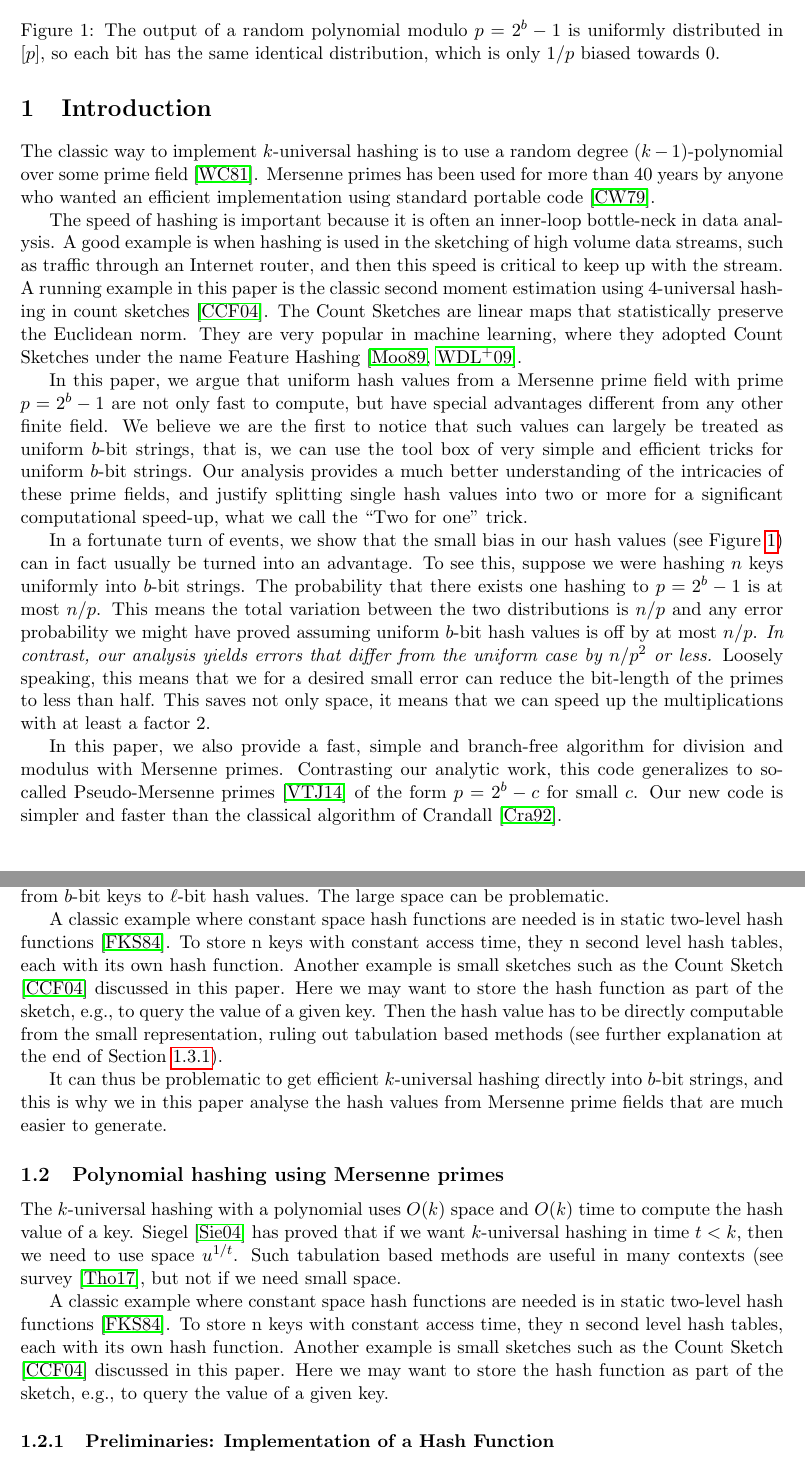
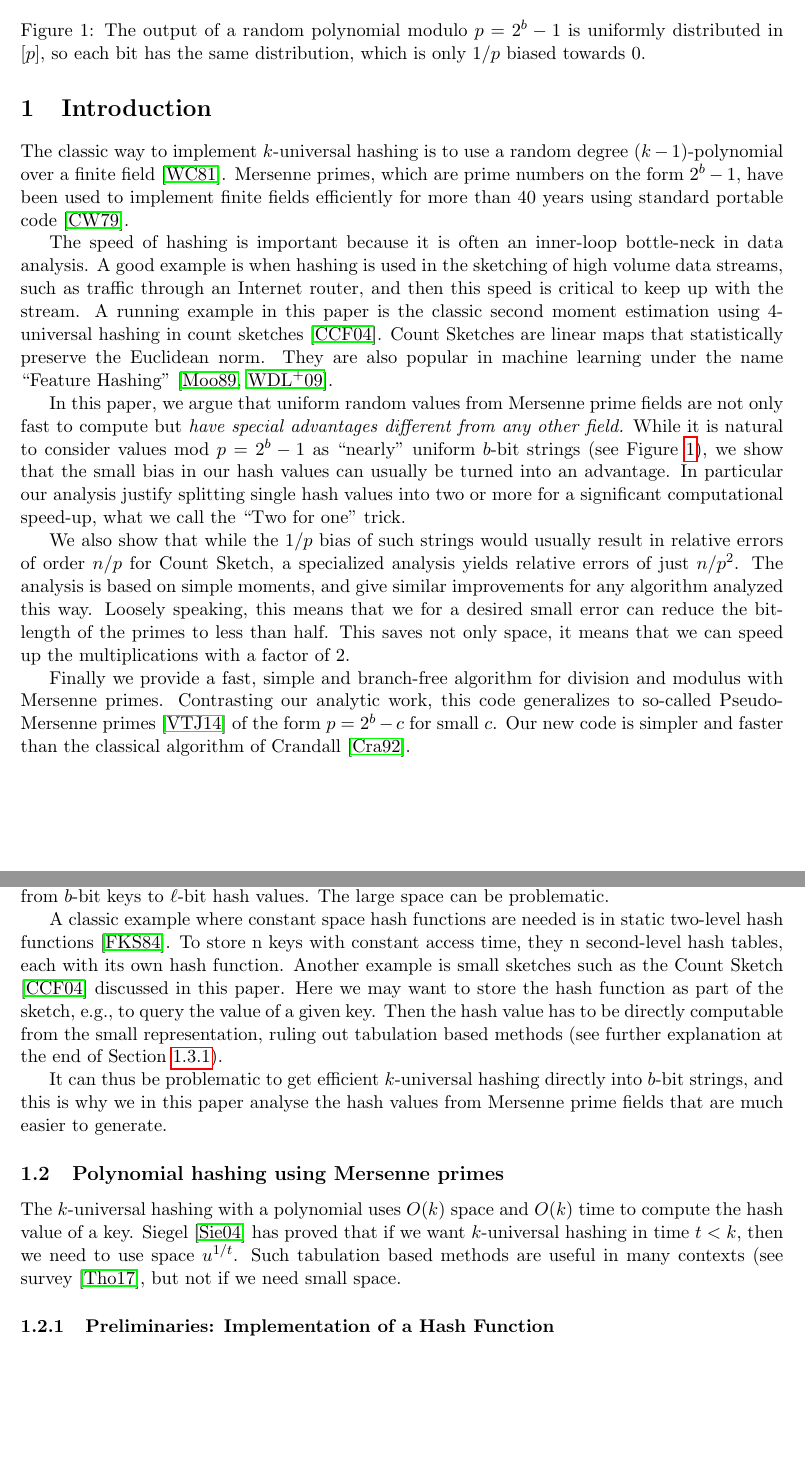
Before and after one commit to thomasahle/mersenne, a LaTeX paper (mersenne.tex, which reads sections/introduction.tex): two parts of pages 2 and 3 of 25, joined at a grey line, cut so that both start at the same text, the shorter picture padded with empty space. Compiled offline with pdfLaTeX.

Commit message:
Grammar and started rewriting introduction

```diff
--- a/sections/introduction.tex
+++ b/sections/introduction.tex
@@ -35,17 +35,12 @@
       \node [draw=none] at (.5+\figb-1,.5+4) {1};
       \node [draw=none] at (.5+\figb-1,.5+5) {0};
    \end{tikzpicture}
-   \caption{The output of a random polynomial modulo $p=2^b-1$ is uniformly distributed in $[p]$, so each bit has the same identical distribution, which is only $1/p$ biased towards 0.}
+   \caption{The output of a random polynomial modulo $p=2^b-1$ is uniformly distributed in $[p]$, so each bit has the same distribution, which is only $1/p$ biased towards 0.}
    \label{fig:bits}
 \end{figure}
 
-The classic way to implement $k$-universal hashing is to use a random
-degree $(k-1)$-polynomial over some prime field
-\cite{wegman81kwise}. Mersenne primes has been used for more than 40
-years by anyone who
-%, for $k>2$,
-wanted an efficient implementation
-using standard portable code \cite{carter77universal}.
+The classic way to implement $k$-universal hashing is to use a random degree $(k-1)$-polynomial over a finite field \cite{wegman81kwise}.
+Mersenne primes, which are prime numbers on the form $2^b-1$, have been used to implement finite fields efficiently for more than 40 years using standard portable code \cite{carter77universal}.
 
 The speed of hashing is important because it is often an inner-loop
 bottle-neck in data analysis. A good example is when hashing is used
@@ -53,37 +48,30 @@ in the sketching of high volume data streams, such as traffic through
 an Internet router, and then this speed is critical to keep up with
 the stream. A running example in this paper is the classic second
 moment estimation using 4-universal hashing in count sketches
-\cite{charikar04count-sketch}. The Count Sketches are linear maps that
-statistically preserve the Euclidean norm. They are very popular in
-machine learning, where they adopted Count Sketches under the name
-Feature Hashing \cite{moody1989fast,weinberger2009feature}.
+\cite{charikar04count-sketch}.
+Count Sketches are linear maps that statistically preserve the Euclidean norm.
+They are also popular in machine learning under the name
+``Feature Hashing''~\cite{moody1989fast,weinberger2009feature}.
 
-In this paper, we argue that uniform hash values from a Mersenne prime
-field with prime $p=2^b-1$ are not only fast to compute, but have
-special advantages different from any other finite field.  We believe
-we are the first to notice that such values can largely be treated as
-uniform $b$-bit strings, that is, we can use the tool box of very
-simple and efficient tricks for uniform $b$-bit strings.
-Our analysis provides a much better understanding of the intricacies of these prime fields,
-and justify splitting single hash values into two or more for a significant computational speed-up, what we call the ``Two for one'' trick.
+In this paper, we argue that uniform random values from Mersenne prime fields
+%with prime $p=2^b-1$
+are not only fast to compute but
+\emph{have special advantages different from any other field.}
+While it is natural to consider values mod $p=2^b-1$ as ``nearly'' uniform $b$-bit strings
+(see \Cref{fig:bits}),
+we show that the small bias in our hash values can usually be turned into an advantage.
+In particular our analysis justify splitting single hash values into two or more for a significant computational speed-up, what we call the ``Two for one'' trick.
 
-In a fortunate turn of events, we show that the small bias in our hash values (see \Cref{fig:bits}) can in fact usually be turned into an advantage.
-To see this, suppose we were hashing $n$ keys uniformly into $b$-bit strings.
-The probability that there exists one hashing to $p=2^b-1$ is at most $n/p$.
-This means the total variation between the two distributions is $n/p$ and any error probability we might have proved assuming uniform $b$-bit hash values is off by at most $n/p$.
-\emph{In contrast, our analysis yields errors that differ from the uniform case by $n/p^2$ or less.}
-%From $[2^b]$ we are missing $p$, the all \texttt1s value (see \Cref{fig:bits}), but a careful analysis shows that the relative errors we get are in the order of $n/p^2$ or less (this is for our example with second moment estimation, but our analytic techniques are more general).
+We also show that while the $1/p$ bias of such strings would usually result in relative errors of order $n/p$ for Count Sketch, a specialized analysis yields relative errors of just $n/p^2$.
+The analysis is based on simple moments, and give similar improvements for any algorithm analyzed this way.
 Loosely speaking, this means that we for a desired small error can reduce
 the bit-length of the primes to less than half. This saves not only
 space, it means that we can speed up the multiplications
-with at least a factor 2.
+with a factor of 2.
 
-In this paper, we also provide a fast, simple and branch-free algorithm for
-division and modulus with Mersenne primes. Contrasting our analytic
-work, this code generalizes to so-called Pseudo-Mersenne
-primes~\cite{van2014encyclopedia} of the form $p=2^b-c$ for small
-$c$. Our new code is simpler and faster than the classical algorithm of
-Crandall~\cite{crandall1992method}.
+Finally we provide a fast, simple and branch-free algorithm for division and modulus with Mersenne primes.
+Contrasting our analytic work, this code generalizes to so-called Pseudo-Mersenne primes~\cite{van2014encyclopedia} of the form $p=2^b-c$ for small $c$.
+Our new code is simpler and faster than the classical algorithm of Crandall~\cite{crandall1992method}.
 %
 %We provide experiments of both algorithms in \Cref{sec:experiments}.
 
@@ -132,14 +114,6 @@ hash values from Mersenne prime fields that are much easier to generate.
 The $k$-universal hashing with a polynomial uses $O(k)$ space and $O(k)$ time
 to compute the hash value of a key. Siegel \cite{Siegel04} has proved that if we want $k$-universal hashing in time $t<k$, then we need to use space $u^{1/t}$.
 Such tabulation based methods are useful in many contexts (see survey \cite{Thorup17}, but not if we need small space.
-
-A classic example where constant space hash functions are needed is in
-static two-level hash functions \cite{FKS84}.  To store n keys with
-constant access time, they n second level hash tables, each with its
-own hash function.  Another example is small sketches such as the
-Count Sketch \cite{charikar04count-sketch} discussed in this
-paper. Here we may want to store the hash function as part of the
-sketch, e.g., to query the value of a given key.
 
 
 \subsubsection{Preliminaries: Implementation of a Hash Function}
```
Also changed, not shown: sections/arbitrary-buckets.tex (+5 -5 lines), sections/division.tex (+1 -1 lines), sections/experiments.tex (+1 -1 lines), sections/second-moment.tex (+10 -10 lines), sections/introduction.tex (69 more changed lines).
